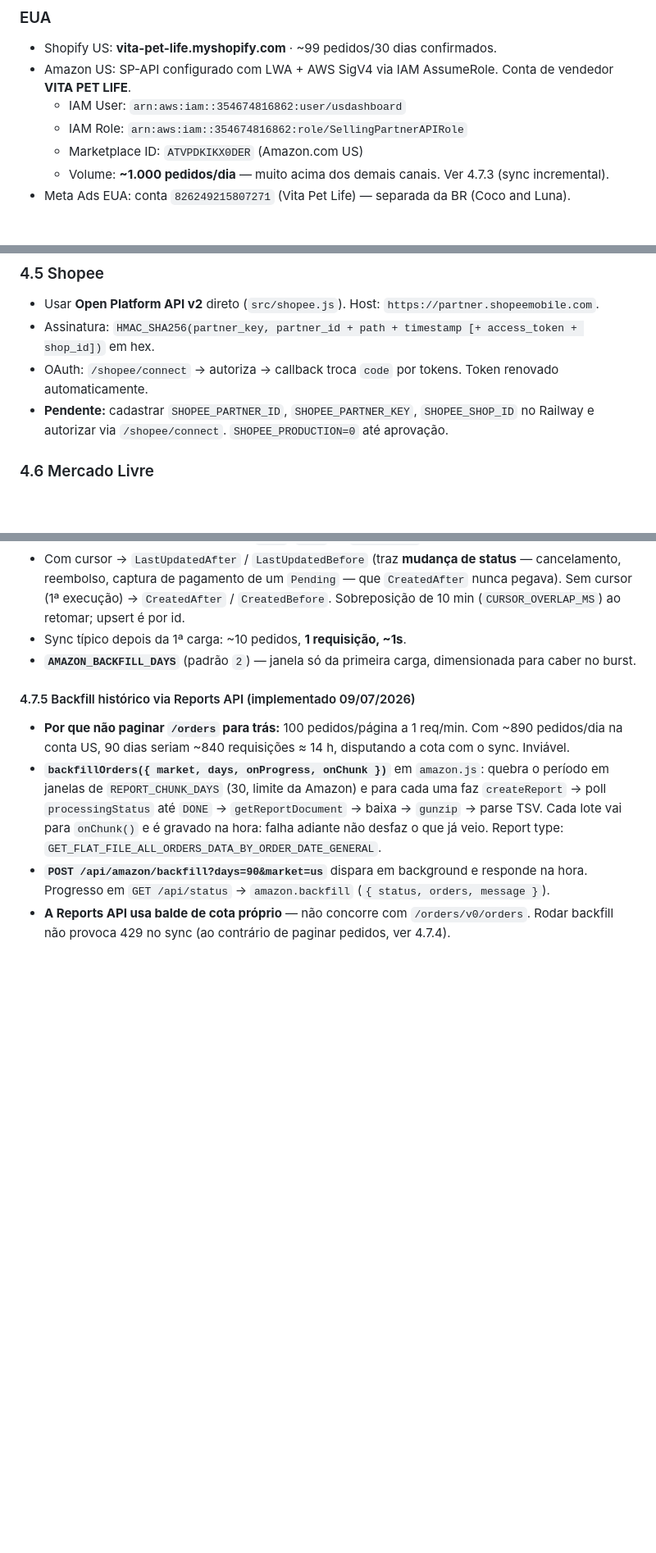
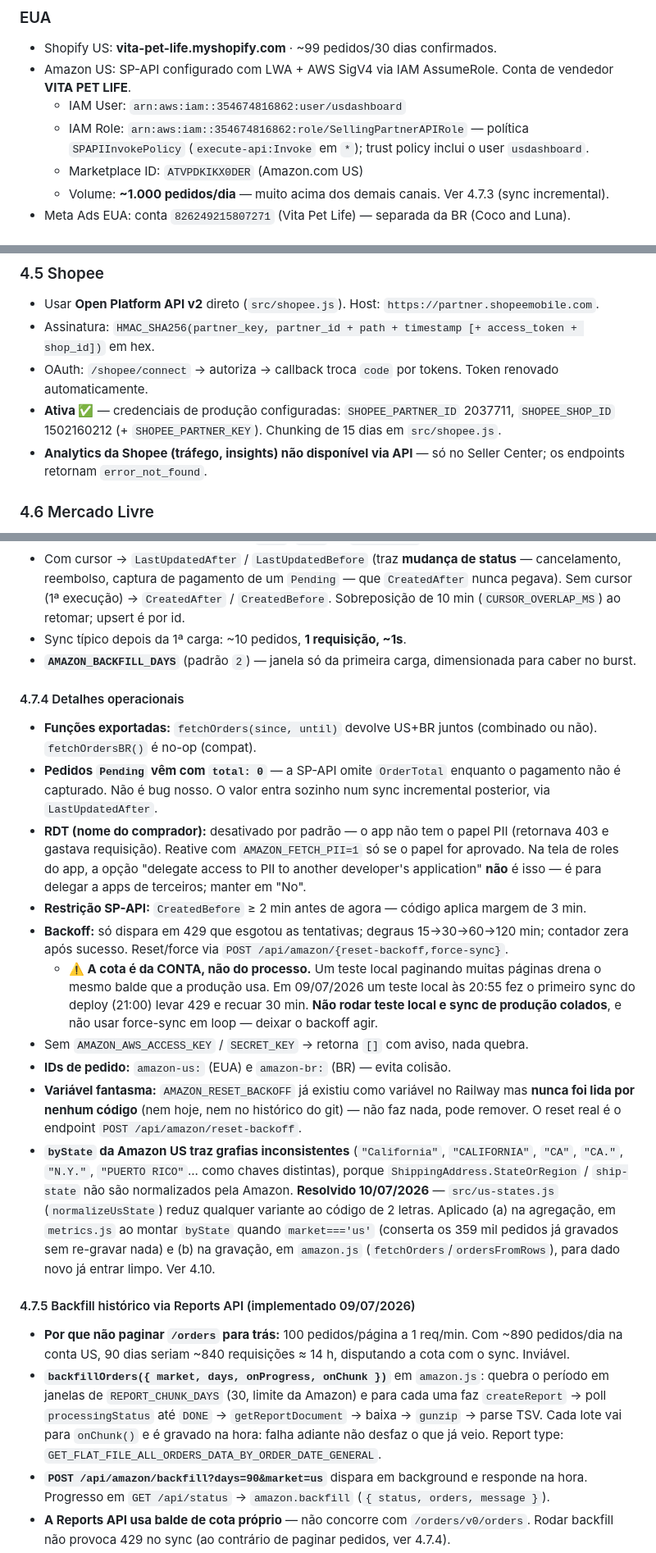
Before and after one commit to Luan-VitaPetLife/live-dashboard, a Markdown page: CLAUDE.md, 3 parts joined by grey strips. Shown at 82% size. GitHub-like rendering; blank space fills up the shorter version.

```diff
--- a/CLAUDE.md
+++ b/CLAUDE.md
@@ -36,7 +36,7 @@ do repositório `https://github.com/Luan-VitaPetLife/live-dashboard.git`).
 - Shopify US: **vita-pet-life.myshopify.com** · ~99 pedidos/30 dias confirmados.
 - Amazon US: SP-API configurado com LWA + AWS SigV4 via IAM AssumeRole. Conta de vendedor **VITA PET LIFE**.
   - IAM User: `arn:aws:iam::354674816862:user/usdashboard`
-  - IAM Role: `arn:aws:iam::354674816862:role/SellingPartnerAPIRole`
+  - IAM Role: `arn:aws:iam::354674816862:role/SellingPartnerAPIRole` — política `SPAPIInvokePolicy` (`execute-api:Invoke` em `*`); trust policy inclui o user `usdashboard`.
   - Marketplace ID: `ATVPDKIKX0DER` (Amazon.com US)
   - Volume: **~1.000 pedidos/dia** — muito acima dos demais canais. Ver 4.7.3 (sync incremental).
 - Meta Ads EUA: conta `826249215807271` (Vita Pet Life) — separada da BR (Coco and Luna).
@@ -123,7 +123,8 @@ devolve JSON → `public/*.html` desenham. As interfaces NÃO falam com Shopify/
 - Usar **Open Platform API v2** direto (`src/shopee.js`). Host: `https://partner.shopeemobile.com`.
 - Assinatura: `HMAC_SHA256(partner_key, partner_id + path + timestamp [+ access_token + shop_id])` em hex.
 - OAuth: `/shopee/connect` → autoriza → callback troca `code` por tokens. Token renovado automaticamente.
-- **Pendente:** cadastrar `SHOPEE_PARTNER_ID`, `SHOPEE_PARTNER_KEY`, `SHOPEE_SHOP_ID` no Railway e autorizar via `/shopee/connect`. `SHOPEE_PRODUCTION=0` até aprovação.
+- **Ativa ✅** — credenciais de produção configuradas: `SHOPEE_PARTNER_ID` 2037711, `SHOPEE_SHOP_ID` 1502160212 (+ `SHOPEE_PARTNER_KEY`). Chunking de 15 dias em `src/shopee.js`.
+- **Analytics da Shopee (tráfego, insights) não disponível via API** — só no Seller Center; os endpoints retornam `error_not_found`.
 
 ### 4.6 Mercado Livre
 - Implementado em `src/mercadolivre.js`. OAuth 2.0 com refresh_token automático.
@@ -211,6 +212,31 @@ Apesar de a conta VITA PET LIFE aparecer como participante do `A2Q3Y263D00KWC` (
 - Sync típico depois da 1ª carga: ~10 pedidos, **1 requisição, ~1s**.
 - **`AMAZON_BACKFILL_DAYS`** (padrão `2`) — janela só da primeira carga, dimensionada para caber no burst.
 
+#### 4.7.4 Detalhes operacionais
+- **Funções exportadas:** `fetchOrders(since, until)` devolve US+BR juntos (combinado ou não). `fetchOrdersBR()` é no-op (compat).
+- **Pedidos `Pending` vêm com `total: 0`** — a SP-API omite `OrderTotal` enquanto o pagamento não é capturado.
+  Não é bug nosso. O valor entra sozinho num sync incremental posterior, via `LastUpdatedAfter`.
+- **RDT (nome do comprador):** desativado por padrão — o app não tem o papel PII (retornava 403 e gastava requisição).
+  Reative com `AMAZON_FETCH_PII=1` só se o papel for aprovado. Na tela de roles do app, a opção "delegate access
+  to PII to another developer's application" **não** é isso — é para delegar a apps de terceiros; manter em "No".
+- **Restrição SP-API:** `CreatedBefore` ≥ 2 min antes de agora — código aplica margem de 3 min.
+- **Backoff:** só dispara em 429 que esgotou as tentativas; degraus 15→30→60→120 min; contador zera após sucesso.
+  Reset/force via `POST /api/amazon/{reset-backoff,force-sync}`.
+  - **⚠️ A cota é da CONTA, não do processo.** Um teste local paginando muitas páginas drena o mesmo balde que a
+    produção usa. Em 09/07/2026 um teste local às 20:55 fez o primeiro sync do deploy (21:00) levar 429 e recuar
+    30 min. **Não rodar teste local e sync de produção colados**, e não usar force-sync em loop — deixar o backoff agir.
+- Sem `AMAZON_AWS_ACCESS_KEY` / `SECRET_KEY` → retorna `[]` com aviso, nada quebra.
+- **IDs de pedido:** `amazon-us:` (EUA) e `amazon-br:` (BR) — evita colisão.
+- **Variável fantasma:** `AMAZON_RESET_BACKOFF` já existiu como variável no Railway mas **nunca foi lida por nenhum
+  código** (nem hoje, nem no histórico do git) — não faz nada, pode remover. O reset real é o endpoint
+  `POST /api/amazon/reset-backoff`.
+- **`byState` da Amazon US traz grafias inconsistentes** (`"California"`, `"CALIFORNIA"`, `"CA"`, `"CA."`, `"N.Y."`,
+  `"PUERTO RICO"`... como chaves distintas), porque `ShippingAddress.StateOrRegion` / `ship-state` não são
+  normalizados pela Amazon. **Resolvido 10/07/2026** — `src/us-states.js` (`normalizeUsState`) reduz qualquer variante
+  ao código de 2 letras. Aplicado (a) na agregação, em `metrics.js` ao montar `byState` quando `market==='us'` (conserta
+  os 359 mil pedidos já gravados sem re-gravar nada) e (b) na gravação, em `amazon.js` (`fetchOrders`/`ordersFromRows`),
+  para dado novo já entrar limpo. Ver 4.10.
+
 #### 4.7.5 Backfill histórico via Reports API (implementado 09/07/2026)
 - **Por que não paginar `/orders` para trás:** 100 pedidos/página a 1 req/min. Com ~890 pedidos/dia na conta US,
   90 dias seriam ~840 requisições ≈ 14 h, disputando a cota com o sync. Inviável.
```
Also changed, not shown: other parts of CLAUDE.md (+51 -91 lines).
